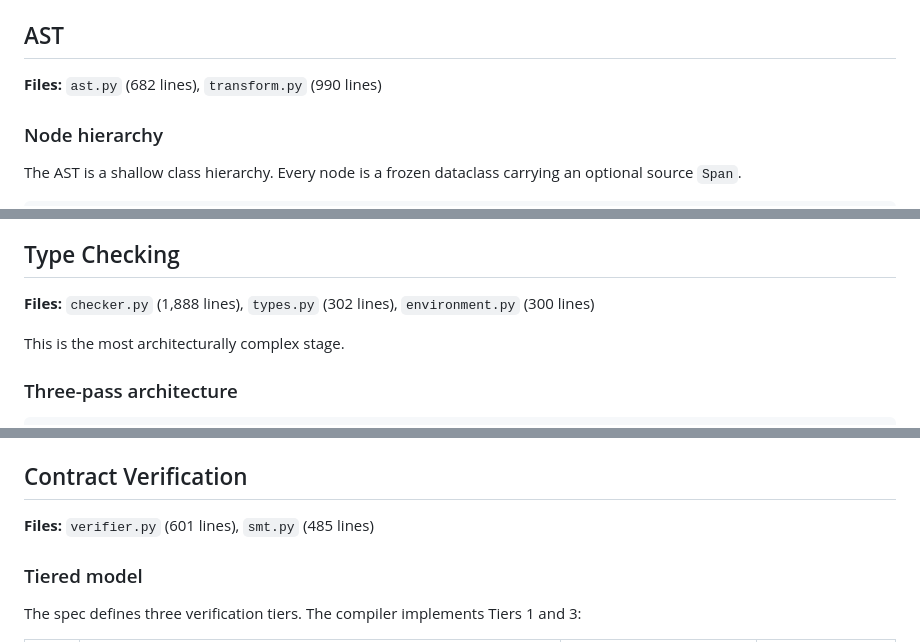
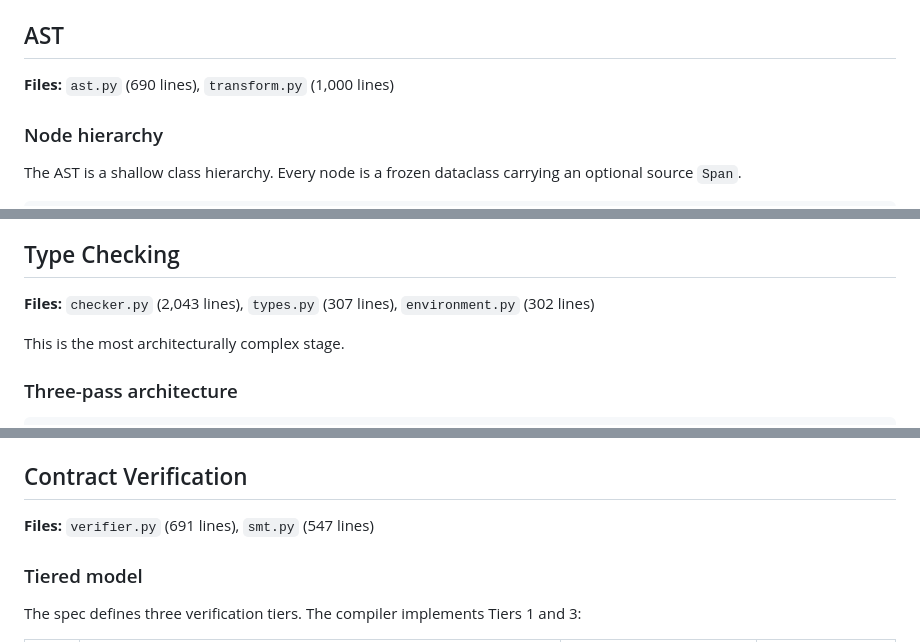
Before and after one commit to aallan/vera, a Markdown page: vera/README.md, 3 parts joined by grey strips. Drawn GitHub-style.

```diff
--- a/vera/README.md
+++ b/vera/README.md
@@ -109,7 +109,7 @@ The parser is **lazily constructed and cached** — `_get_parser()` builds the L
 
 ## AST
 
-**Files:** `ast.py` (682 lines), `transform.py` (990 lines)
+**Files:** `ast.py` (690 lines), `transform.py` (1,000 lines)
 
 ### Node hierarchy
 
@@ -176,7 +176,7 @@ Node
 
 ## Type Checking
 
-**Files:** `checker.py` (1,888 lines), `types.py` (302 lines), `environment.py` (300 lines)
+**Files:** `checker.py` (2,043 lines), `types.py` (307 lines), `environment.py` (302 lines)
 
 This is the most architecturally complex stage.
 
@@ -271,7 +271,7 @@ Additionally, `resume` is bound as a temporary function inside handler clause bo
 
 ## Contract Verification
 
-**Files:** `verifier.py` (601 lines), `smt.py` (485 lines)
+**Files:** `verifier.py` (691 lines), `smt.py` (547 lines)
 
 ### Tiered model
 
```
Also changed, not shown: other parts of vera/README.md (+21 -21 lines), CHANGELOG.md (+5 -1 lines), README.md (+16 -1 lines).
